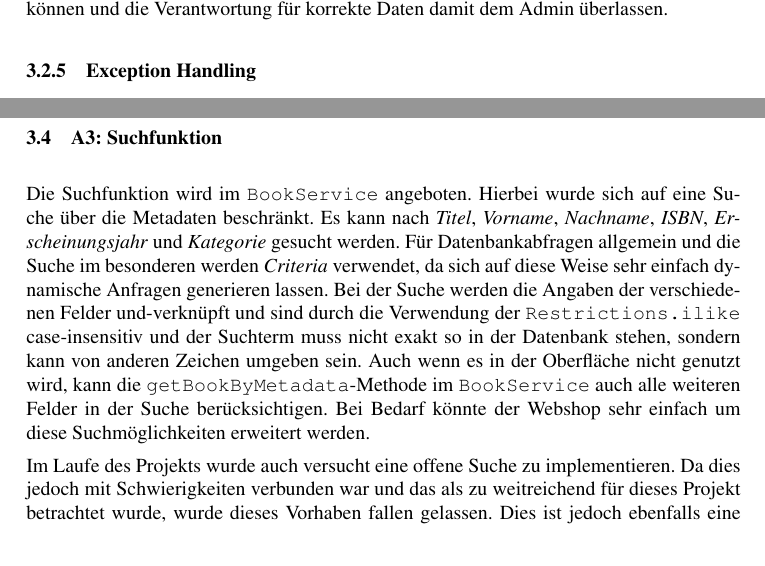
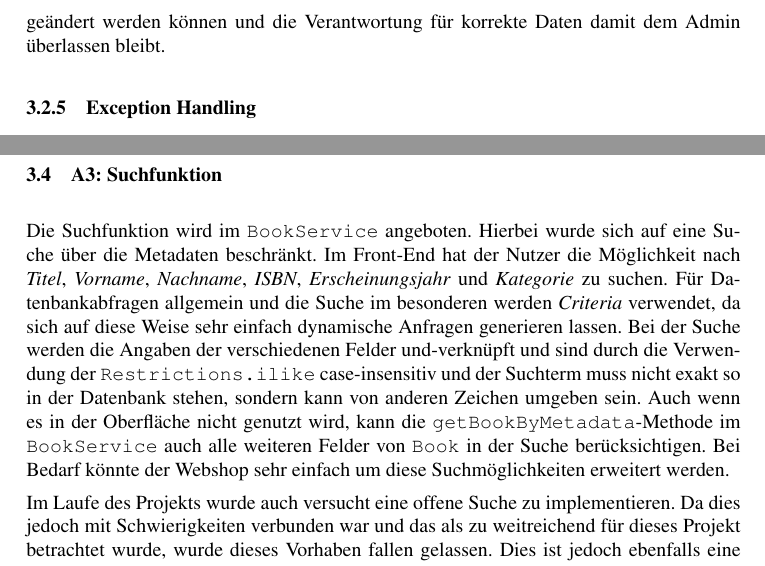
Before and after one commit to ca057/kirjanystaevaet, a LaTeX document (documentation/abschlussbericht/mi-proj-b_group2_abschlussbericht.tex, which reads documentation/abschlussbericht/anforderungskatalog.tex): two parts of pages 8 and 10 of 17, joined at a grey line, cut so that both start at the same text. Compiled offline with pdfLaTeX; a missing bibliography style is replaced by a similar one.

Commit message:
Removed some typos all over Anforderungskatalog

```diff
--- a/documentation/abschlussbericht/anforderungskatalog.tex
+++ b/documentation/abschlussbericht/anforderungskatalog.tex
@@ -35,7 +35,7 @@
 		Daraus folgt, dass auch Kategorien und Autoren nicht gelöscht werden können, da dies nur möglich wäre, wenn keine Bücher mehr vorhanden wären, die mit dem jeweiligen Datensatz verknüpft sind.
 
 		\subsubsection{Ändern von Daten}\label{umsetzung:DB:Aendern}
-		Ursprünglich war vorgesehen, dass nur sehr wenig an Büchern geändert werden kann, da die meisten Angaben von der ISBN abhängig sind. So kann sich der Titel einer Ausgabe nicht ändern. Veränderungen in den Daten, die in diesem Fall in der Datenbank gespeichert werden, erfordern eigentlich auch eine neue ISBN\footnote{siehe hierzu \url{https://de.wikipedia.org/wiki/Internationale_Standardbuchnummer} unter \textit{Regeln zur ISBN-Vergabe und -Nutzung}}. Solch ein restriktives Vorgehen würde jedoch zu anderen Problemen führen, nämlich dass z.B. Tippfehler, die ein Admin beim einfügen neuer Bücher macht, nicht ausgebessert werden können. Aus diesem Grund haben wir entschieden, dass bei Büchern alle Daten bis auf die ISBN geändert werden können und die Verantwortung für korrekte Daten damit dem Admin überlassen.
+		Ursprünglich war vorgesehen, dass nur sehr wenig an Büchern geändert werden kann, da die meisten Angaben von der ISBN abhängig sind. So kann sich beispielsweise der Titel einer Ausgabe nicht ändern. Veränderungen in den Daten, die in diesem Fall in der Datenbank gespeichert werden, erfordern eigentlich auch eine neue ISBN\footnote{siehe hierzu \url{https://de.wikipedia.org/wiki/Internationale_Standardbuchnummer} unter \textit{Regeln zur ISBN-Vergabe und -Nutzung}}. Solch ein restriktives Vorgehen würde jedoch zu anderen Problemen führen, nämlich dass z.B. Tippfehler, die ein Admin beim Einfügen neuer Bücher macht, nicht ausgebessert werden können. Aus diesem Grund haben wir entschieden, dass bei Büchern alle Daten -~bis auf die ISBN~- geändert werden können und die Verantwortung für korrekte Daten damit dem Admin überlassen bleibt.
 
 		\subsubsection{Exception Handling}\label{umsetzung:DB:Exception}
 		Im Umgang mit der Datenbank können viele Fehler auftreten. Durch ein umfassendes Exception-Handling wird versucht den Shop vor dem Absturz zu bewahren.
@@ -76,8 +76,8 @@
 		Tritt ein größerer Fehler auf, der durch keinen Controller gefangen wurde, wird eine Standard-Fehlerseite angezeigt. Diese informiert nur über das Fehlschlagen der letzten Aktion, ohne Details über Interna preiszugeben.
 
 	\subsection{A3: Suchfunktion}\label{umsetzung:Suche}
-	Die Suchfunktion wird im \texttt{BookService} angeboten. Hierbei wurde sich auf eine Suche über die Metadaten beschränkt. Es kann nach \textit{Titel}, \textit{Vorname}, \textit{Nachname}, \textit{ISBN}, \textit{Erscheinungsjahr} und \textit{Kategorie} gesucht werden. Für Datenbankabfragen allgemein und die Suche im besonderen werden \textit{Criteria} verwendet, da sich auf diese Weise sehr einfach dynamische Anfragen generieren lassen. Bei der Suche werden die Angaben der verschiedenen Felder und-verknüpft und sind durch die Verwendung der \texttt{Restrictions.ilike} case-insensitiv und der Suchterm muss nicht exakt so in der Datenbank stehen, sondern kann von anderen Zeichen umgeben sein.
-	Auch wenn es in der Oberfläche nicht genutzt wird, kann die \texttt{getBookByMetadata}-Methode im \texttt{BookService} auch alle weiteren Felder in der Suche berücksichtigen. Bei Bedarf könnte der Webshop sehr einfach um diese Suchmöglichkeiten erweitert werden.
+	Die Suchfunktion wird im \texttt{BookService} angeboten. Hierbei wurde sich auf eine Suche über die Metadaten beschränkt. Im Front-End hat der Nutzer die Möglichkeit nach \textit{Titel}, \textit{Vorname}, \textit{Nachname}, \textit{ISBN}, \textit{Erscheinungsjahr} und \textit{Kategorie} zu suchen. Für Datenbankabfragen allgemein und die Suche im besonderen werden \textit{Criteria} verwendet, da sich auf diese Weise sehr einfach dynamische Anfragen generieren lassen. Bei der Suche werden die Angaben der verschiedenen Felder und-verknüpft und sind durch die Verwendung der \texttt{Restrictions.ilike} case-insensitiv und der Suchterm muss nicht exakt so in der Datenbank stehen, sondern kann von anderen Zeichen umgeben sein.
+	Auch wenn es in der Oberfläche nicht genutzt wird, kann die \texttt{getBookByMetadata}-Methode im \texttt{BookService} auch alle weiteren Felder von \texttt{Book} in der Suche berücksichtigen. Bei Bedarf könnte der Webshop sehr einfach um diese Suchmöglichkeiten erweitert werden.
 
 	Im Laufe des Projekts wurde auch versucht eine offene Suche zu implementieren. Da dies jedoch mit Schwierigkeiten verbunden war und das als zu weitreichend für dieses Projekt betrachtet wurde, wurde dieses Vorhaben fallen gelassen. Dies ist jedoch ebenfalls eine Erweiterungsmöglichkeit für die Anwendung.
 
```
Also changed, not shown: documentation/abschlussbericht/anforderungskatalog.tex (2 more changed lines).
